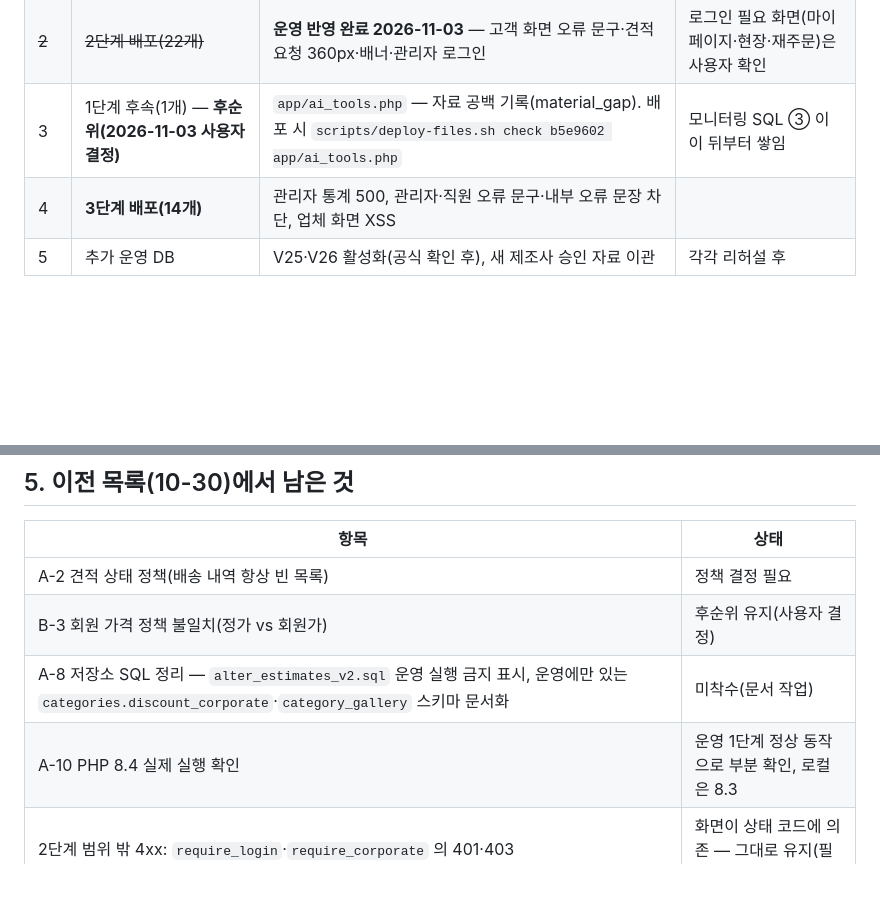
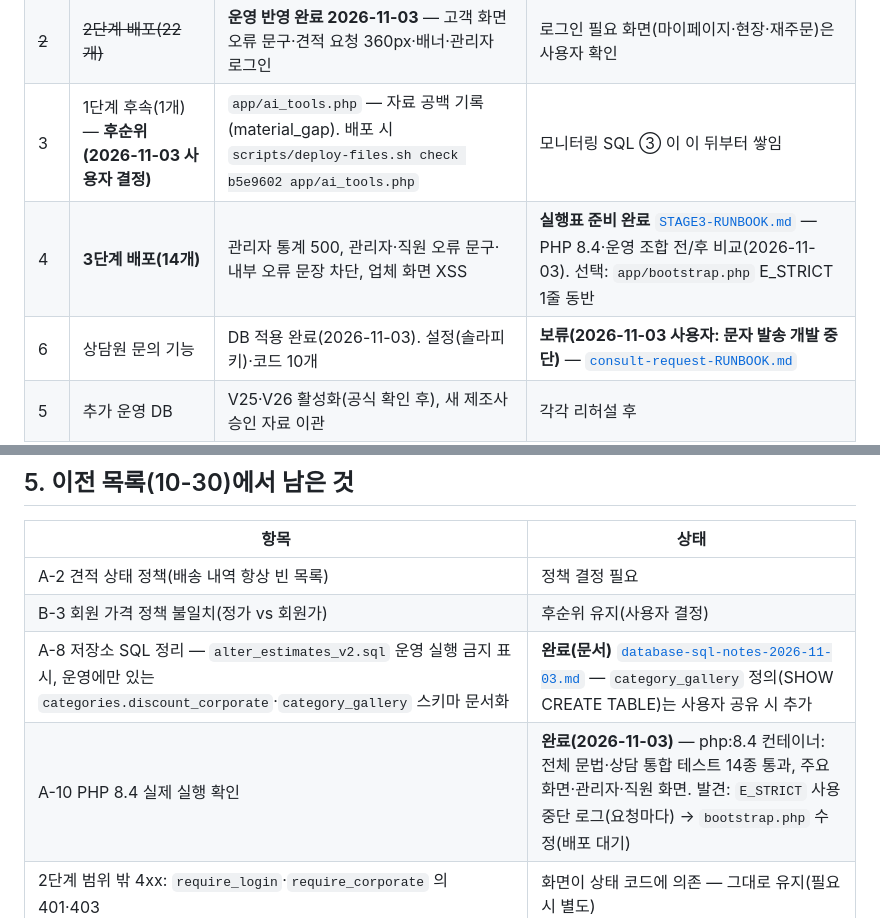
Before and after one commit to bmicns/tomokmall, a Markdown page: docs/03-analysis/remaining-work-2026-11-02.md, 2 parts joined by grey strips. Rendered like a GitHub page; blank space fills up the shorter version.

```diff
--- a/docs/03-analysis/remaining-work-2026-11-02.md
+++ b/docs/03-analysis/remaining-work-2026-11-02.md
@@ -16,7 +16,8 @@
 | ~~1~~ | ~~main 병합~~ | **완료 2026-11-03** `3d0bca1`·`94bde9a` | |
 | ~~2~~ | ~~2단계 배포(22개)~~ | **운영 반영 완료 2026-11-03** — 고객 화면 오류 문구·견적 요청 360px·배너·관리자 로그인 | 로그인 필요 화면(마이페이지·현장·재주문)은 사용자 확인 |
 | 3 | 1단계 후속(1개) — **후순위(2026-11-03 사용자 결정)** | `app/ai_tools.php` — 자료 공백 기록(material_gap). 배포 시 `scripts/deploy-files.sh check b5e9602 app/ai_tools.php` | 모니터링 SQL ③ 이 이 뒤부터 쌓임 |
-| 4 | **3단계 배포(14개)** | 관리자 통계 500, 관리자·직원 오류 문구·내부 오류 문장 차단, 업체 화면 XSS | |
+| 4 | **3단계 배포(14개)** | 관리자 통계 500, 관리자·직원 오류 문구·내부 오류 문장 차단, 업체 화면 XSS | **실행표 준비 완료** [`STAGE3-RUNBOOK.md`](ai-sourcing/prod-apply/STAGE3-RUNBOOK.md) — PHP 8.4·운영 조합 전/후 비교(2026-11-03). 선택: `app/bootstrap.php` E_STRICT 1줄 동반 |
+| 6 | 상담원 문의 기능 | DB 적용 완료(2026-11-03). 설정(솔라피 키)·코드 10개 | **보류(2026-11-03 사용자: 문자 발송 개발 중단)** — [`consult-request-RUNBOOK.md`](consult-request-RUNBOOK.md) |
 | 5 | 추가 운영 DB | V25·V26 활성화(공식 확인 후), 새 제조사 승인 자료 이관 | 각각 리허설 후 |
 
 ## 3. 사용자 확인·자료 (이 환경은 국내 사이트·OpenAI 접속 불가)
@@ -45,8 +46,8 @@
 |---|---|
 | A-2 견적 상태 정책(배송 내역 항상 빈 목록) | 정책 결정 필요 |
 | B-3 회원 가격 정책 불일치(정가 vs 회원가) | 후순위 유지(사용자 결정) |
-| A-8 저장소 SQL 정리 — `alter_estimates_v2.sql` 운영 실행 금지 표시, 운영에만 있는 `categories.discount_corporate`·`category_gallery` 스키마 문서화 | 미착수(문서 작업) |
-| A-10 PHP 8.4 실제 실행 확인 | 운영 1단계 정상 동작으로 부분 확인, 로컬은 8.3 |
+| A-8 저장소 SQL 정리 — `alter_estimates_v2.sql` 운영 실행 금지 표시, 운영에만 있는 `categories.discount_corporate`·`category_gallery` 스키마 문서화 | **완료(문서)** [`database-sql-notes-2026-11-03.md`](database-sql-notes-2026-11-03.md) — `category_gallery` 정의(SHOW CREATE TABLE)는 사용자 공유 시 추가 |
+| A-10 PHP 8.4 실제 실행 확인 | **완료(2026-11-03)** — php:8.4 컨테이너: 전체 문법·상담 통합 테스트 14종 통과, 주요 화면·관리자·직원 화면. 발견: `E_STRICT` 사용 중단 로그(요청마다) → `bootstrap.php` 수정(배포 대기) |
 | 2단계 범위 밖 4xx: `require_login`·`require_corporate` 의 401·403 | 화면이 상태 코드에 의존 — 그대로 유지(필요 시 별도) |
 | `tests/stock_filter.test.php` | 상품이 없는 빈 스키마 DB 에서만 실행(설계상) |
 
```
Also changed, not shown: docs/03-analysis/database-sql-notes-2026-11-03.md (added, +56 -0 lines).
